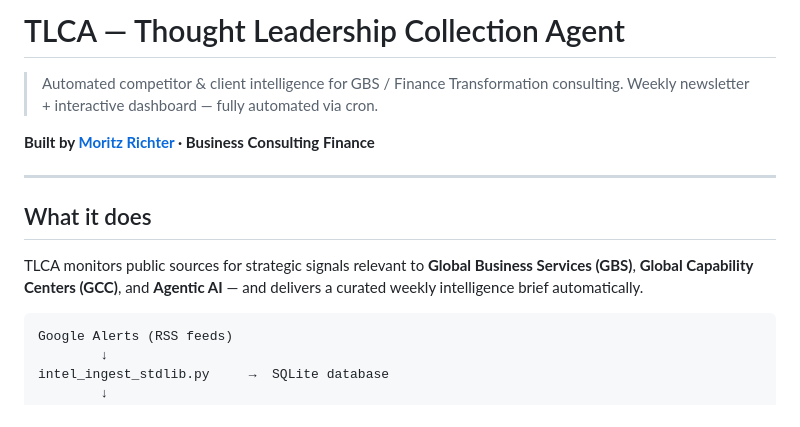
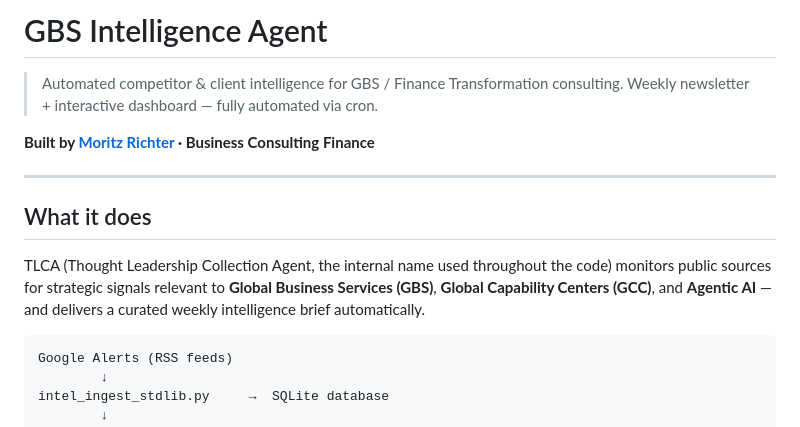
Before and after one commit to morichtereur/gbs-intelligence-agent, a Markdown page: README.md, the part around one of its changes. Rendered like a GitHub page.

Commit message:
Match README title to repo name; fix LinkedIn URL

````diff
--- a/README.md
+++ b/README.md
@@ -1,4 +1,4 @@
-# TLCA — Thought Leadership Collection Agent
+# GBS Intelligence Agent
 
 > Automated competitor & client intelligence for GBS / Finance Transformation consulting.
 > Weekly newsletter + interactive dashboard — fully automated via cron.
@@ -9,7 +9,8 @@
 
 ## What it does
 
-TLCA monitors public sources for strategic signals relevant to **Global Business Services (GBS)**, **Global Capability Centers (GCC)**, and **Agentic AI** — and delivers a curated weekly intelligence brief automatically.
+TLCA (Thought Leadership Collection Agent, the internal name used throughout the code)
+monitors public sources for strategic signals relevant to **Global Business Services (GBS)**, **Global Capability Centers (GCC)**, and **Agentic AI** — and delivers a curated weekly intelligence brief automatically.
 
 ```
 Google Alerts (RSS feeds)
````
Also changed, not shown: other parts of README.md (+1 -1 lines).
